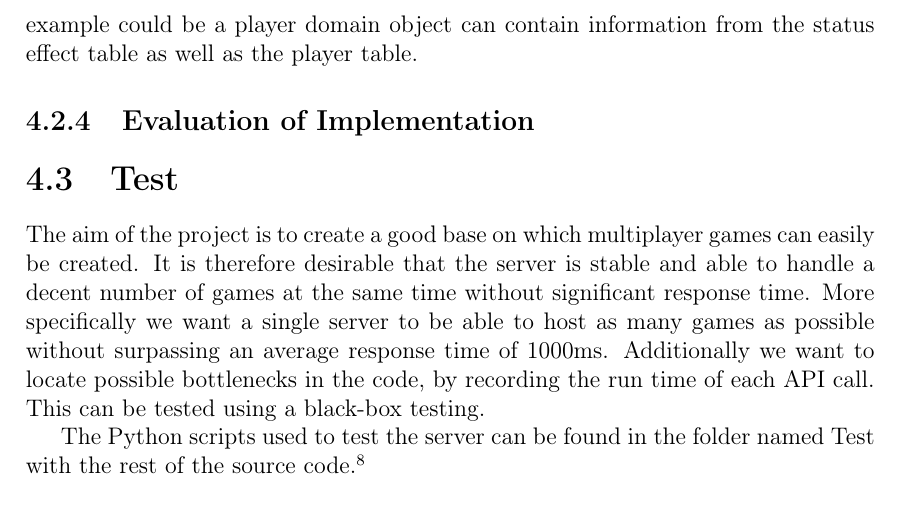
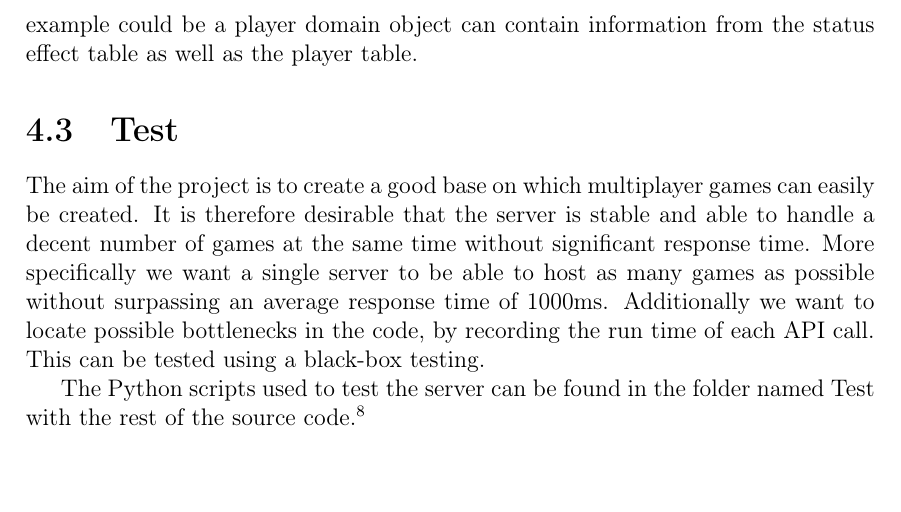
Before and after one commit to cnduru/sw7, a LaTeX thesis (report/main.tex, which reads report/indhold/theframework/implement-server.tex): part of page 41 of 49, cut so that both start at the same text. Compiled offline with pdfLaTeX.

Commit message:
this man

```diff
--- a/report/indhold/theframework/implement-server.tex
+++ b/report/indhold/theframework/implement-server.tex
@@ -30,6 +30,3 @@ The framework allows the use of items, which we in our game designed and develop
 \subsection{Data Layer}
 As described in \Cref{sec:server} the game treads and the admin class relies on a Data Mapper to handle communication with the database. The Data Mapper is based on the data mapper patten \fxwarning{ref WE bog}. The benefit of this is that the logic layer does not have to worry about the underlying database structure.
 \input{indhold/theframework/ImplementServer/db}
-
-
-\subsection{Evaluation of Implementation}
```
